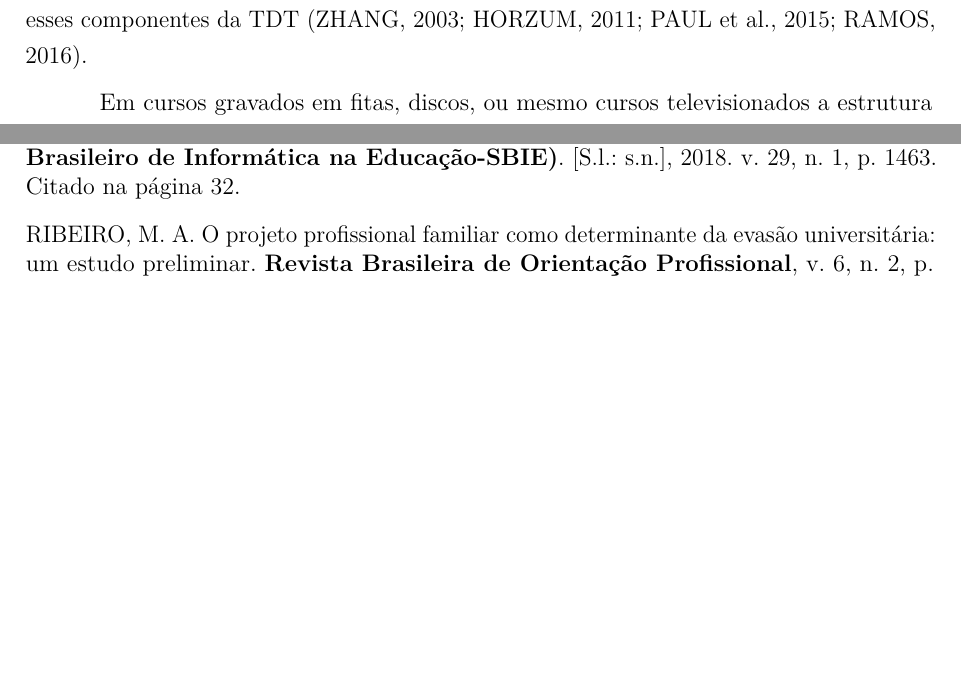
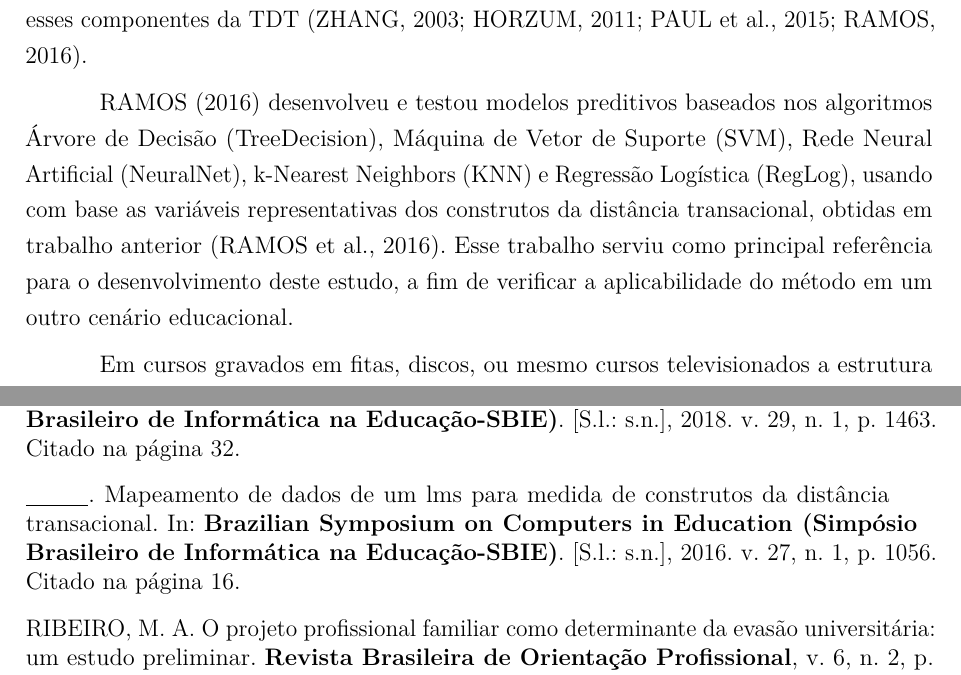
Before and after one commit to caecom/template-tcc-latex-univasf, a LaTeX thesis (main.tex, which reads tex/fundamentacao.tex, tex/references.bib): two parts of pages 17 and 44 of 45, joined at a grey line, cut so that both start at the same text, the shorter picture padded with empty space. The pictures show the PDF file main.pdf that the author committed with the source.

Commit message:
insere novo paragrafo sobre estrutura do curso

```diff
--- a/tex/fundamentacao.tex
+++ b/tex/fundamentacao.tex
@@ -116,6 +116,15 @@ e à estrutura, diversos estudos recentes mostraram que é possível quantificar
 mensurar esses componentes da TDT
 \cite{zhang2003transactional,horzum2011developing,paul2015revisiting,
 ramos2016abordagem}.
+
+\citeonline{ramos2016abordagem} desenvolveu e testou modelos preditivos baseados
+nos algoritmos Árvore de Decisão (TreeDecision), Máquina de Vetor de Suporte
+(SVM), Rede Neural Artificial (NeuralNet), k-Nearest Neighbors (KNN) e Regressão
+Logística (RegLog), usando com base as variáveis representativas dos construtos
+da distância transacional, obtidas em trabalho anterior
+\cite{ramos2016mapeamento}. Esse trabalho serviu como principal referência para
+o desenvolvimento deste estudo, a fim de verificar a aplicabilidade do método em
+um outro cenário educacional.
 
 Em cursos gravados em fitas, discos, ou mesmo cursos televisionados a estrutura
 é rígida e o diálogo não existe, pois não é possível reorganizar o conteúdo para
--- a/tex/references.bib
+++ b/tex/references.bib
@@ -440,6 +440,16 @@
   number={1},
   pages={1463},
   year={2018}
+}
+
+@inproceedings{ramos2016mapeamento,
+  title={Mapeamento de dados de um LMS para medida de construtos da dist{\^a}ncia transacional},
+  author={Ramos, Jorge Luis Cavalcanti and Silva, Jo{\~a}o and Rodrigues, Rodrigo and Gomes, Alex Sandro and de Souza, Fernando da Fonseca},
+  booktitle={Brazilian Symposium on Computers in Education (Simp{\'o}sio Brasileiro de Inform{\'a}tica na Educa{\c{c}}{\~a}o-SBIE)},
+  volume={27},
+  number={1},
+  pages={1056},
+  year={2016}
 }
 
 @article{ribeiro2005projeto,
```
Also changed, not shown: main.pdf, tex/references.bib (4 more changed lines).
